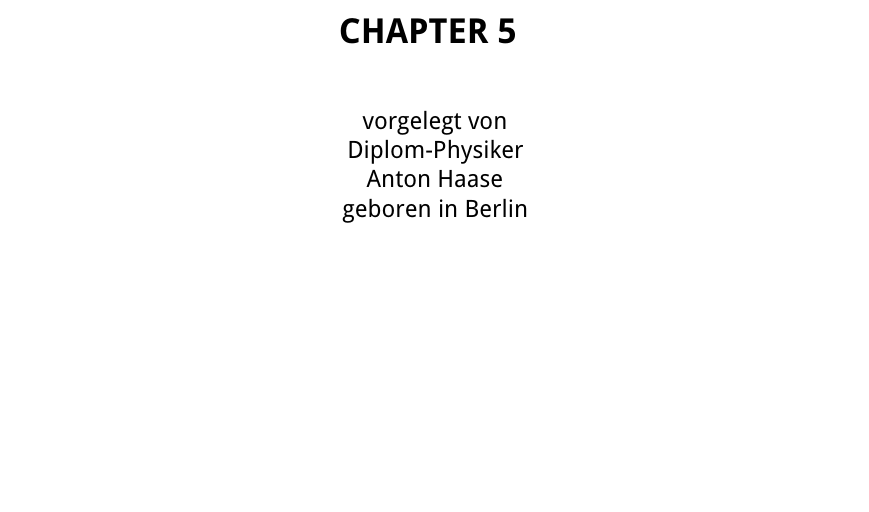
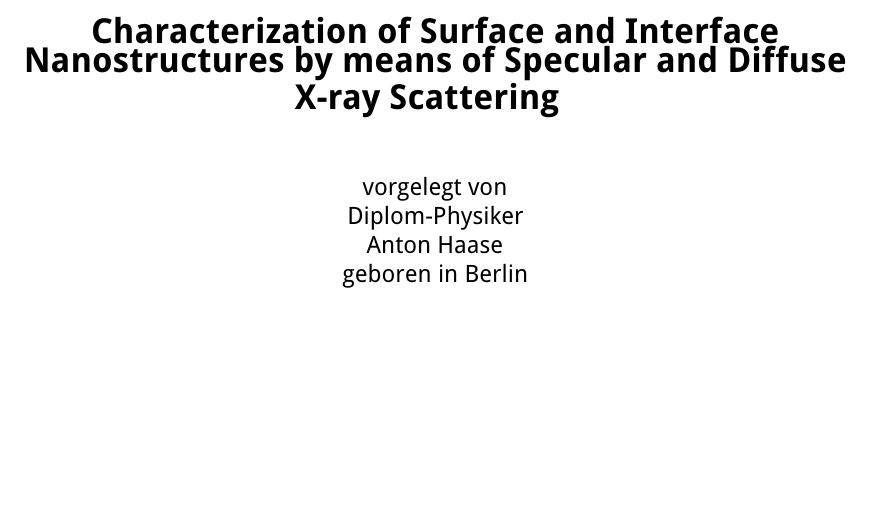
Before and after one commit to awhaase/thesis, a LaTeX thesis (diss-main.tex, which reads tub-titlepage.tex): part of page 1 of 142, cut at the place of the change, the shorter picture padded with empty space. Compiled offline with pdfLaTeX.

Commit message:
restored original titlepage

```diff
--- a/tub-titlepage.tex
+++ b/tub-titlepage.tex
@@ -4,12 +4,12 @@
 {\noindent\sffamily\large%
     \begin{center}
         \vspace*{3ex}
-         {\LARGE\bfseries\sffamily
-             CHAPTER 5
-         }
-%        {\LARGE\bfseries\sffamily
-%           Characterization of Surface and Interface Nanostructures by means of Specular and Diffuse X-ray Scattering
+%         {\LARGE\bfseries\sffamily
+%             CHAPTER 5
 %        }
+        {\LARGE\bfseries\sffamily
+           Characterization of Surface and Interface Nanostructures by means of Specular and Diffuse X-ray Scattering
+        }
         \vspace{1cm}
 
         vorgelegt von \\
```
